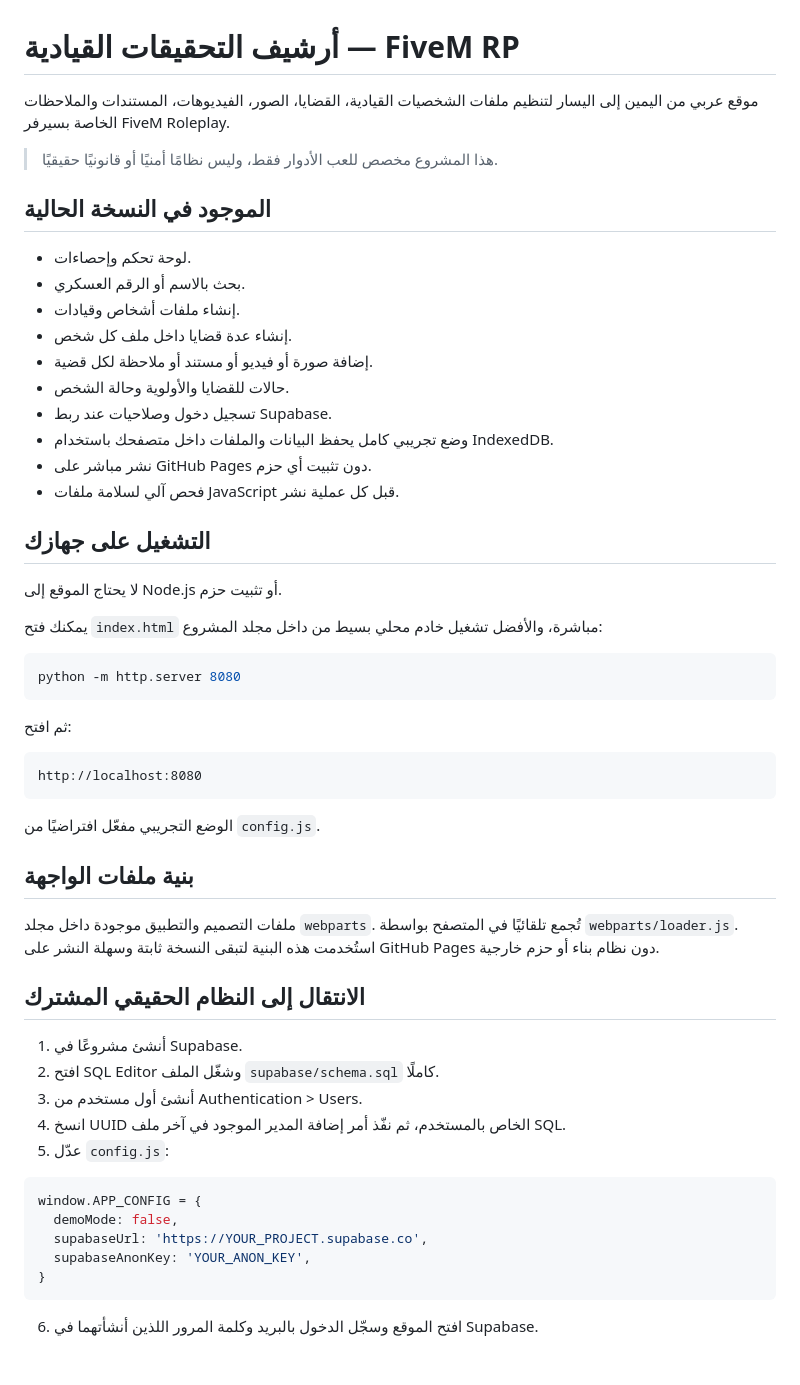
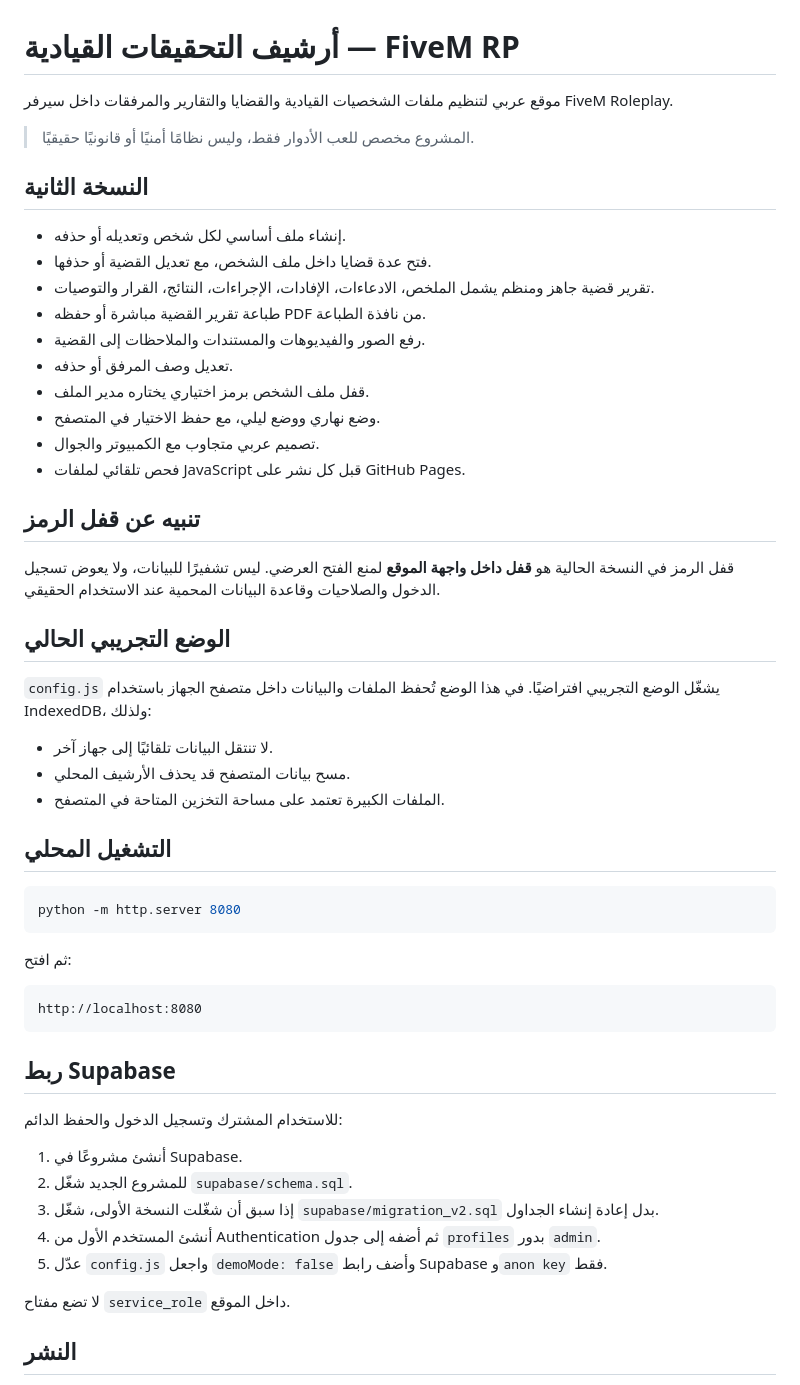
Before and after one commit to muhamid9397827/fivem-investigation-archive, a Markdown page: README.md, the part around one of its changes. GitHub-like rendering.

Commit message:
Document version 2 archive features

````diff
--- a/README.md
+++ b/README.md
@@ -1,27 +1,35 @@
 # أرشيف التحقيقات القيادية — FiveM RP
 
-موقع عربي من اليمين إلى اليسار لتنظيم ملفات الشخصيات القيادية، القضايا، الصور، الفيديوهات، المستندات والملاحظات الخاصة بسيرفر FiveM Roleplay.
+موقع عربي لتنظيم ملفات الشخصيات القيادية والقضايا والتقارير والمرفقات داخل سيرفر FiveM Roleplay.
 
-> هذا المشروع مخصص للعب الأدوار فقط، وليس نظامًا أمنيًا أو قانونيًا حقيقيًا.
+> المشروع مخصص للعب الأدوار فقط، وليس نظامًا أمنيًا أو قانونيًا حقيقيًا.
 
-## الموجود في النسخة الحالية
+## النسخة الثانية
 
-- لوحة تحكم وإحصاءات.
-- بحث بالاسم أو الرقم العسكري.
-- إنشاء ملفات أشخاص وقيادات.
-- إنشاء عدة قضايا داخل ملف كل شخص.
-- إضافة صورة أو فيديو أو مستند أو ملاحظة لكل قضية.
-- حالات للقضايا والأولوية وحالة الشخص.
-- تسجيل دخول وصلاحيات عند ربط Supabase.
-- وضع تجريبي كامل يحفظ البيانات والملفات داخل متصفحك باستخدام IndexedDB.
-- نشر مباشر على GitHub Pages دون تثبيت أي حزم.
-- فحص آلي لسلامة ملفات JavaScript قبل كل عملية نشر.
+- إنشاء ملف أساسي لكل شخص وتعديله أو حذفه.
+- فتح عدة قضايا داخل ملف الشخص، مع تعديل القضية أو حذفها.
+- تقرير قضية جاهز ومنظم يشمل الملخص، الادعاءات، الإفادات، الإجراءات، النتائج، القرار والتوصيات.
+- طباعة تقرير القضية مباشرة أو حفظه PDF من نافذة الطباعة.
+- رفع الصور والفيديوهات والمستندات والملاحظات إلى القضية.
+- تعديل وصف المرفق أو حذفه.
+- قفل ملف الشخص برمز اختياري يختاره مدير الملف.
+- وضع نهاري ووضع ليلي، مع حفظ الاختيار في المتصفح.
+- تصميم عربي متجاوب مع الكمبيوتر والجوال.
+- فحص تلقائي لملفات JavaScript قبل كل نشر على GitHub Pages.
 
-## التشغيل على جهازك
+## تنبيه عن قفل الرمز
 
-لا يحتاج الموقع إلى Node.js أو تثبيت حزم.
+قفل الرمز في النسخة الحالية هو **قفل داخل واجهة الموقع** لمنع الفتح العرضي. ليس تشفيرًا للبيانات، ولا يعوض تسجيل الدخول والصلاحيات وقاعدة البيانات المحمية عند الاستخدام الحقيقي.
 
-يمكنك فتح `index.html` مباشرة، والأفضل تشغيل خادم محلي بسيط من داخل مجلد المشروع:
+## الوضع التجريبي الحالي
+
+`config.js` يشغّل الوضع التجريبي افتراضيًا. في هذا الوضع تُحفظ الملفات والبيانات داخل متصفح الجهاز باستخدام IndexedDB، ولذلك:
+
+- لا تنتقل البيانات تلقائيًا إلى جهاز آخر.
+- مسح بيانات المتصفح قد يحذف الأرشيف المحلي.
+- الملفات الكبيرة تعتمد على مساحة التخزين المتاحة في المتصفح.
+
+## التشغيل المحلي
 
 ```bash
 python -m http.server 8080
@@ -33,27 +41,17 @@ python -m http.server 8080
 http://localhost:8080
 ```
 
-الوضع التجريبي مفعّل افتراضيًا من `config.js`.
+## ربط Supabase
 
-## بنية ملفات الواجهة
-
-ملفات التصميم والتطبيق موجودة داخل مجلد `webparts`. تُجمع تلقائيًا في المتصفح بواسطة `webparts/loader.js`. استُخدمت هذه البنية لتبقى النسخة ثابتة وسهلة النشر على GitHub Pages دون نظام بناء أو حزم خارجية.
-
-## الانتقال إلى النظام الحقيقي المشترك
+للاستخدام المشترك وتسجيل الدخول والحفظ الدائم:
 
 1. أنشئ مشروعًا في Supabase.
-2. افتح SQL Editor وشغّل الملف `supabase/schema.sql` كاملًا.
-3. أنشئ أول مستخدم من Authentication > Users.
-4. انسخ UUID الخاص بالمستخدم، ثم نفّذ أمر إضافة المدير الموجود في آخر ملف SQL.
-5. عدّل `config.js`:
+2. للمشروع الجديد شغّل `supabase/schema.sql`.
+3. إذا سبق أن شغّلت النسخة الأولى، شغّل `supabase/migration_v2.sql` بدل إعادة إنشاء الجداول.
+4. أنشئ المستخدم الأول من Authentication ثم أضفه إلى جدول `profiles` بدور `admin`.
+5. عدّل `config.js` واجعل `demoMode: false` وأضف رابط Supabase و`anon key` فقط.
 
-```js
-window.APP_CONFIG = {
-  demoMode: false,
-  supabaseUrl: 'https://YOUR_PROJECT.supabase.co',
-  supabaseAnonKey: 'YOUR_ANON_KEY',
-}
-```
+لا تضع مفتاح `service_role` داخل الموقع.
 
-6. افتح الموقع وسجّل الدخول بالبريد وكلمة المرور اللذين أنشأتهما في Supabase.
+## النشر
 
````
Also changed, not shown: other parts of README.md (+1 -23 lines).
